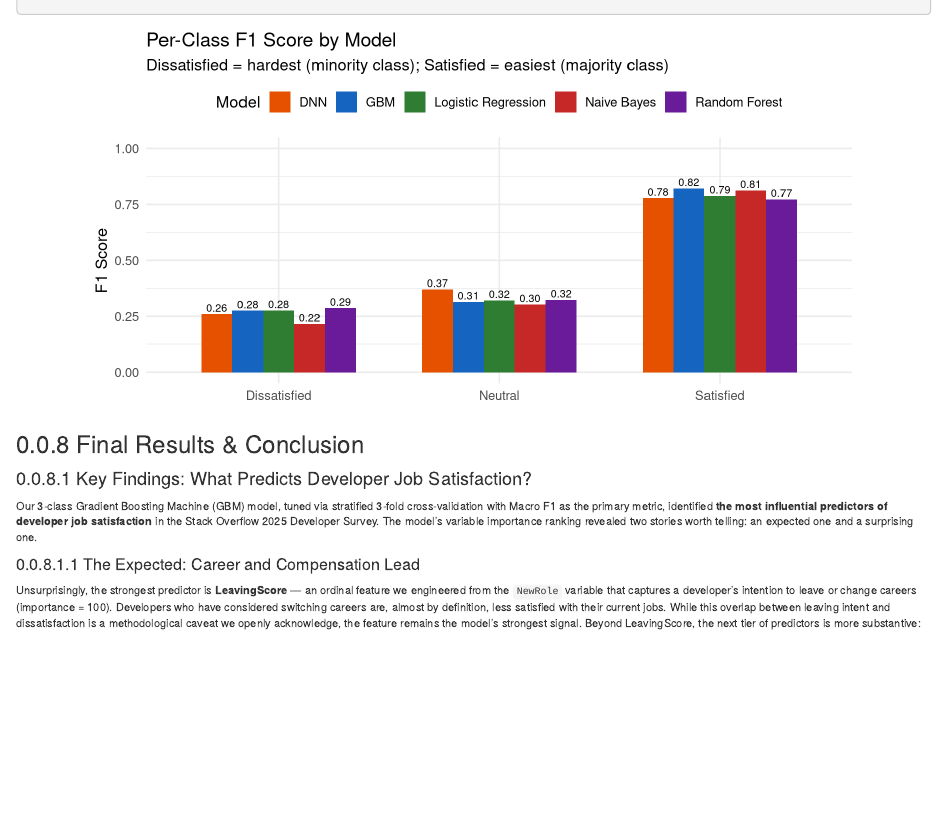
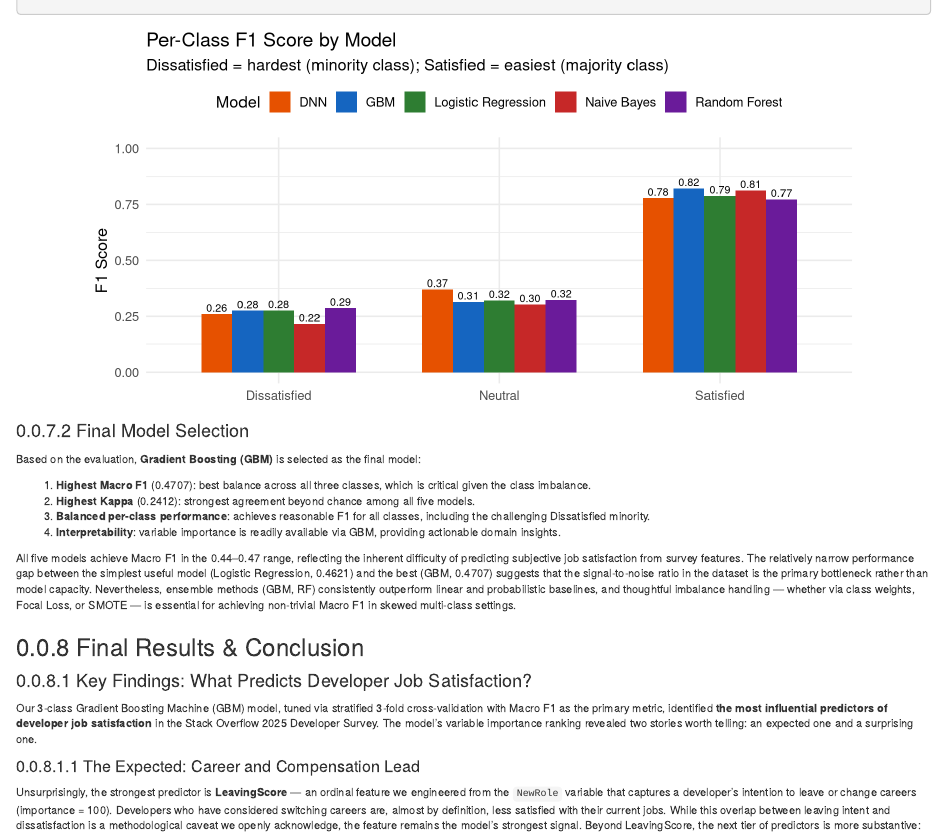
Before and after one commit to zjia0259/STAT5003_final_report, an R Markdown document (report_final_v3.Rmd): the page in a window 1100 px wide, from 16140 px down. Rendered offline with R 4.5, knitr and Pandoc, with nearby package versions; folded parts are opened; some code elsewhere in the file could not run offline.

Commit message:
Update report_final_v3.Rmd

````diff
--- a/report_final_v3.Rmd
+++ b/report_final_v3.Rmd
@@ -1390,6 +1390,16 @@ ggplot(all_class, aes(x = Class, y = F1, fill = Model)) +
        x = NULL, y = "F1 Score") +
   theme_minimal(base_size = 12) + theme(legend.position = "top") + ylim(0, 1)
 ```
+#### Final Model Selection
+
+Based on the evaluation, **Gradient Boosting (GBM)** is selected as the final model:
+
+1. **Highest Macro F1** (`r gbm_res$overall_metrics$Macro_F1`): best balance across all three classes, which is critical given the class imbalance.
+2. **Highest Kappa** (`r gbm_res$overall_metrics$Kappa`): strongest agreement beyond chance among all five models.
+3. **Balanced per-class performance**: achieves reasonable F1 for all classes, including the challenging Dissatisfied minority.
+4. **Interpretability**: variable importance is readily available via GBM, providing actionable domain insights.
+
+All five models achieve Macro F1 in the 0.44–0.47 range, reflecting the inherent difficulty of predicting subjective job satisfaction from survey features. The relatively narrow performance gap between the simplest useful model (Logistic Regression, `r lr_res$overall_metrics$Macro_F1`) and the best (GBM, `r gbm_res$overall_metrics$Macro_F1`) suggests that the signal-to-noise ratio in the dataset is the primary bottleneck rather than model capacity. Nevertheless, ensemble methods (GBM, RF) consistently outperform linear and probabilistic baselines, and thoughtful imbalance handling — whether via class weights, Focal Loss, or SMOTE — is essential for achieving non-trivial Macro F1 in skewed multi-class settings.
 
 ### Final Results & Conclusion
 #### Key Findings: What Predicts Developer Job Satisfaction?
````
